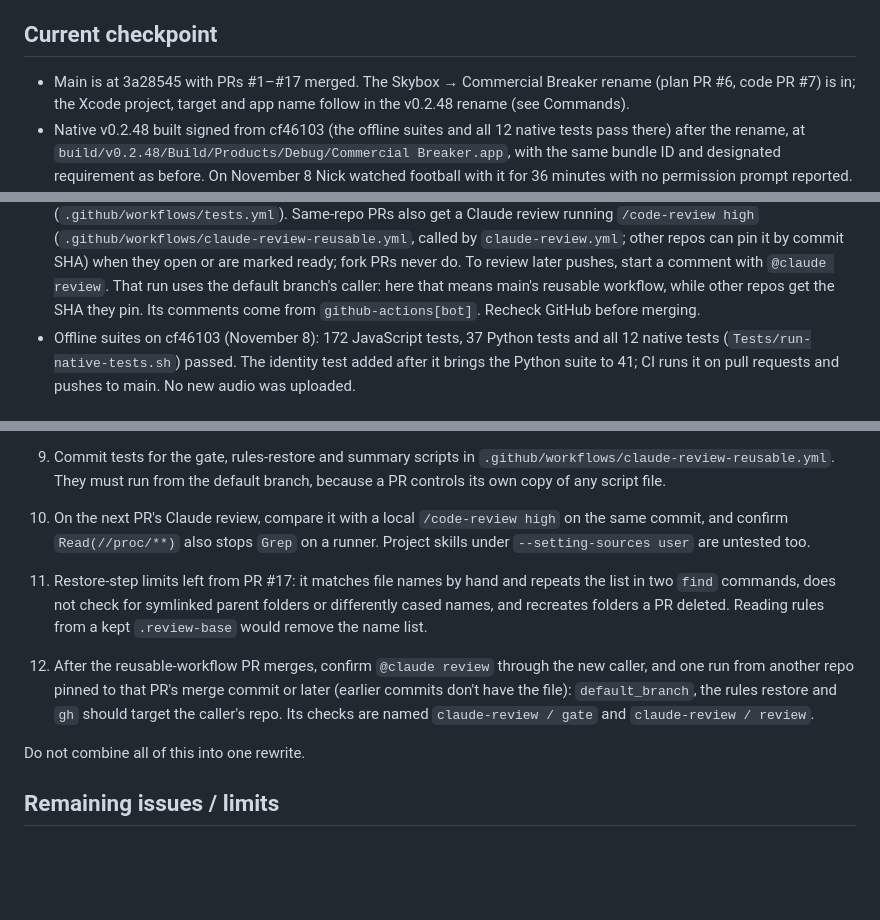
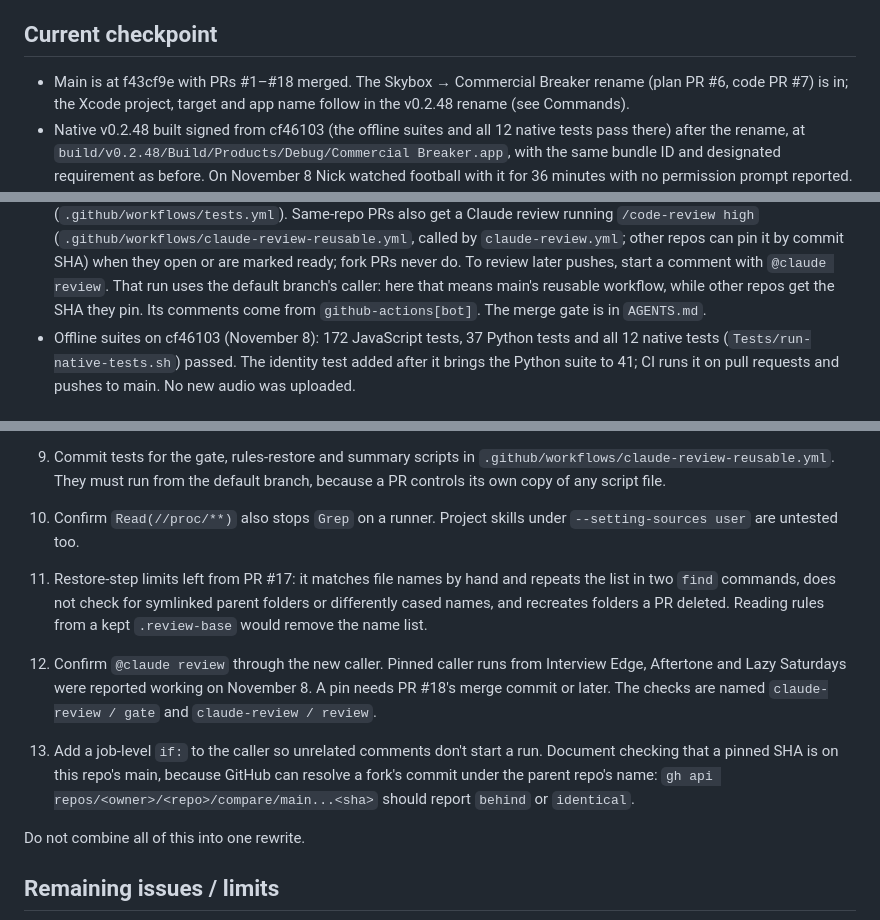
Before and after one commit to npHavens/commercial-breaker, a Markdown page: docs/handoff.md, 3 parts joined by grey strips. Drawn GitHub-style; blank space fills up the shorter version.

Commit message:
Record the merge gate and the remaining review checks
The GitHub Claude review on the final commit replaces the required local
/code-review high.

Co-Authored-By: Claude Opus 5.5 <noreply@anthropic.com>
Claude-Session: https://claude.ai/code/session_01PYqiej1cAyUccoDbxgonDi

```diff
--- a/docs/handoff.md
+++ b/docs/handoff.md
@@ -17,7 +17,7 @@ Do not spawn agents unless requested. Keep changes focused and reviewable.
 
 ## Current checkpoint
 
-- Main is at 3a28545 with PRs #1–#17 merged. The Skybox → Commercial Breaker
+- Main is at f43cf9e with PRs #1–#18 merged. The Skybox → Commercial Breaker
   rename (plan PR #6, code PR #7) is in; the Xcode project, target and app name
   follow in the v0.2.48 rename (see Commands).
 - Native v0.2.48 built signed from cf46103 (the offline suites and all 12 native tests
@@ -49,7 +49,7 @@ Do not spawn agents unless requested. Keep changes focused and reviewable.
   open or are marked ready; fork PRs never do. To review later pushes, start a comment
   with `@claude review`. That run uses the default branch's caller: here that means main's reusable
   workflow, while other repos get the SHA they pin. Its comments come
-  from `github-actions[bot]`. Recheck GitHub before merging.
+  from `github-actions[bot]`. The merge gate is in `AGENTS.md`.
 - Offline suites on cf46103 (November 8): 172 JavaScript tests, 37 Python tests and
   all 12 native tests (`Tests/run-native-tests.sh`) passed. The identity test added
   after it brings the Python suite to 41; CI runs it on pull requests and pushes to main. No new audio was uploaded.
@@ -128,17 +128,19 @@ command `skyboxDirectvRecovery.stop()` is now `commercialBreakerDirectvRecovery.
    `safeUsage` to replace compare-detection's copy, and show `REQUEST` in its dry run.
 9. Commit tests for the gate, rules-restore and summary scripts in `.github/workflows/claude-review-reusable.yml`.
    They must run from the default branch, because a PR controls its own copy of any script file.
-10. On the next PR's Claude review, compare it with a local `/code-review high` on the same
-   commit, and confirm `Read(//proc/**)` also stops `Grep` on a runner. Project skills under
+10. Confirm `Read(//proc/**)` also stops `Grep` on a runner. Project skills under
    `--setting-sources user` are untested too.
 11. Restore-step limits left from PR #17: it matches file names by hand and repeats the list in
    two `find` commands, does not check for symlinked parent folders or differently cased names,
    and recreates folders a PR deleted. Reading rules from a kept `.review-base` would remove
    the name list.
-12. After the reusable-workflow PR merges, confirm `@claude review` through the new caller,
-   and one run from another repo pinned to that PR's merge commit or later (earlier commits
-   don't have the file): `default_branch`, the rules restore and `gh` should target the
-   caller's repo. Its checks are named `claude-review / gate` and `claude-review / review`.
+12. Confirm `@claude review` through the new caller. Pinned caller runs from Interview Edge,
+   Aftertone and Lazy Saturdays were reported working on November 8. A pin needs PR #18's
+   merge commit or later. The checks are named `claude-review / gate` and `claude-review / review`.
+13. Add a job-level `if:` to the caller so unrelated comments don't start a run. Document
+   checking that a pinned SHA is on this repo's main, because GitHub can resolve a fork's
+   commit under the parent repo's name: `gh api repos/<owner>/<repo>/compare/main...<sha>`
+   should report `behind` or `identical`.
 
 Do not combine all of this into one rewrite.
 
```
Also changed, not shown: AGENTS.md (+10 -0 lines).
